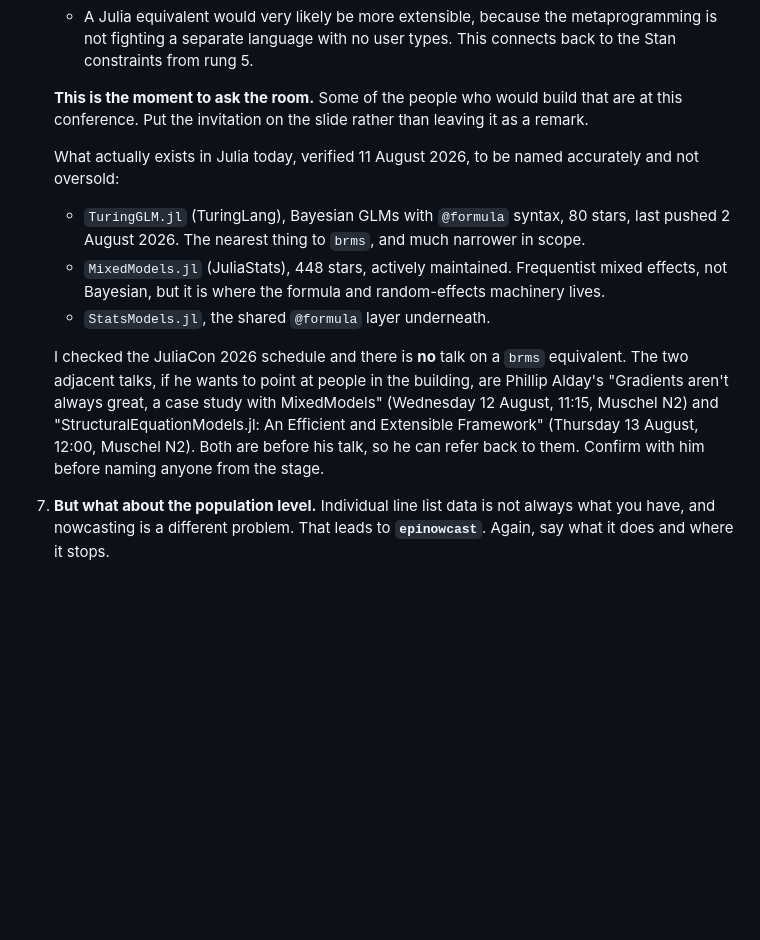
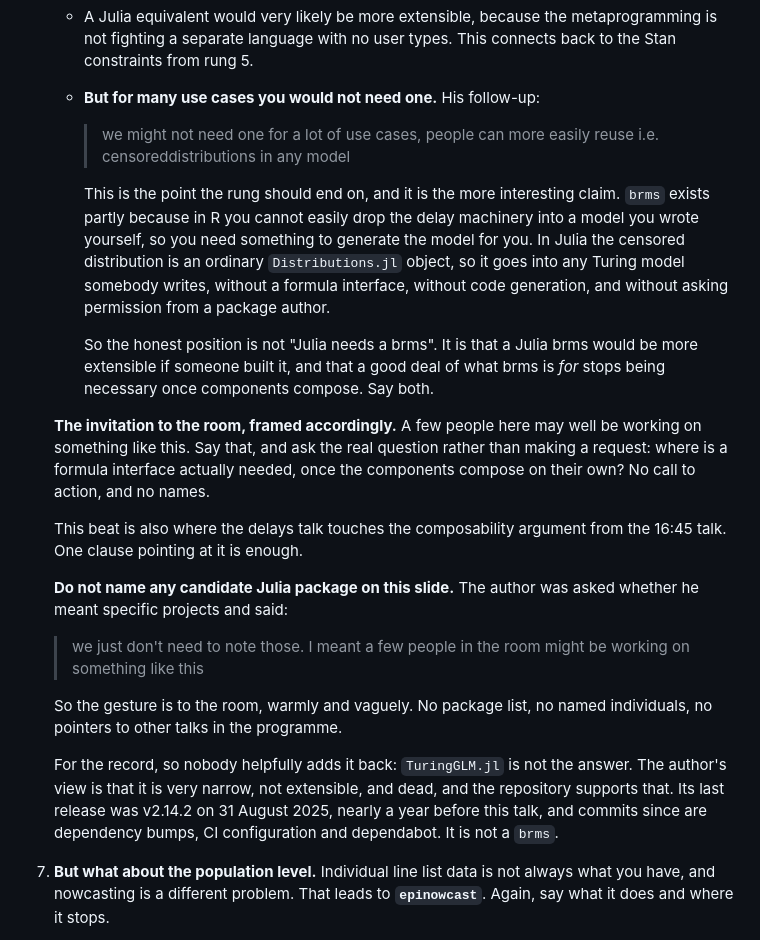
Before and after one commit to seabbs/JuliaCon2026, a Markdown page: notes/spec-delays.md, the part around the change. Drawn GitHub-style; blank space fills up the shorter version.

Commit message:
docs: land the brms rung on composition, and drop the package survey
A Julia brms would be more extensible, but much of what brms is for stops
being necessary once components compose into any model. The invitation to the
room stays vague, with no packages, names or programme pointers.

Co-authored-by: Sam Abbott <s.e.abbott12@gmail.com>

```diff
--- a/notes/spec-delays.md
+++ b/notes/spec-delays.md
@@ -100,29 +100,47 @@ backend, not just the language, and the deck should say so directly.
    - A Julia equivalent would very likely be more extensible, because the
      metaprogramming is not fighting a separate language with no user types.
      This connects back to the Stan constraints from rung 5.
+   - **But for many use cases you would not need one.** His follow-up:
 
-   **This is the moment to ask the room.** Some of the people who would build
-   that are at this conference. Put the invitation on the slide rather than
-   leaving it as a remark.
+     > we might not need one for a lot of use cases, people can more easily
+     > reuse i.e. censoreddistributions in any model
 
-   What actually exists in Julia today, verified 11 August 2026, to be named
-   accurately and not oversold:
-   - `TuringGLM.jl` (TuringLang), Bayesian GLMs with `@formula` syntax, 80
-     stars, last pushed 2 August 2026. The nearest thing to `brms`, and much
-     narrower in scope.
-   - `MixedModels.jl` (JuliaStats), 448 stars, actively maintained. Frequentist
-     mixed effects, not Bayesian, but it is where the formula and
-     random-effects machinery lives.
-   - `StatsModels.jl`, the shared `@formula` layer underneath.
+     This is the point the rung should end on, and it is the more interesting
+     claim. `brms` exists partly because in R you cannot easily drop the
+     delay machinery into a model you wrote yourself, so you need something to
+     generate the model for you. In Julia the censored distribution is an
+     ordinary `Distributions.jl` object, so it goes into any Turing model
+     somebody writes, without a formula interface, without code generation,
+     and without asking permission from a package author.
 
-   I checked the JuliaCon 2026 schedule and there is **no** talk on a `brms`
-   equivalent. The two adjacent talks, if he wants to point at people in the
-   building, are Phillip Alday's "Gradients aren't always great, a case study
-   with MixedModels" (Wednesday 12 August, 11:15, Muschel N2) and
-   "StructuralEquationModels.jl: An Efficient and Extensible Framework"
-   (Thursday 13 August, 12:00, Muschel N2). Both are before his talk, so he
-   can refer back to them. Confirm with him before naming anyone from the
-   stage.
+     So the honest position is not "Julia needs a brms". It is that a Julia
+     brms would be more extensible if someone built it, and that a good deal
+     of what brms is *for* stops being necessary once components compose.
+     Say both.
+
+   **The invitation to the room, framed accordingly.** A few people here may
+   well be working on something like this. Say that, and ask the real
+   question rather than making a request: where is a formula interface
+   actually needed, once the components compose on their own? No call to
+   action, and no names.
+
+   This beat is also where the delays talk touches the composability argument
+   from the 16:45 talk. One clause pointing at it is enough.
+
+   **Do not name any candidate Julia package on this slide.** The author was
+   asked whether he meant specific projects and said:
+
+   > we just don't need to note those. I meant a few people in the room might
+   > be working on something like this
+
+   So the gesture is to the room, warmly and vaguely. No package list, no
+   named individuals, no pointers to other talks in the programme.
+
+   For the record, so nobody helpfully adds it back: `TuringGLM.jl` is not the
+   answer. The author's view is that it is very narrow, not extensible, and
+   dead, and the repository supports that. Its last release was v2.14.2 on 31
+   August 2025, nearly a year before this talk, and commits since are
+   dependency bumps, CI configuration and dependabot. It is not a `brms`.
 7. **But what about the population level.** Individual line list data is not
    always what you have, and nowcasting is a different problem. That leads to
    **`epinowcast`**. Again, say what it does and where it stops.
```
Also changed, not shown: notes/steers.md (+8 -0 lines).
